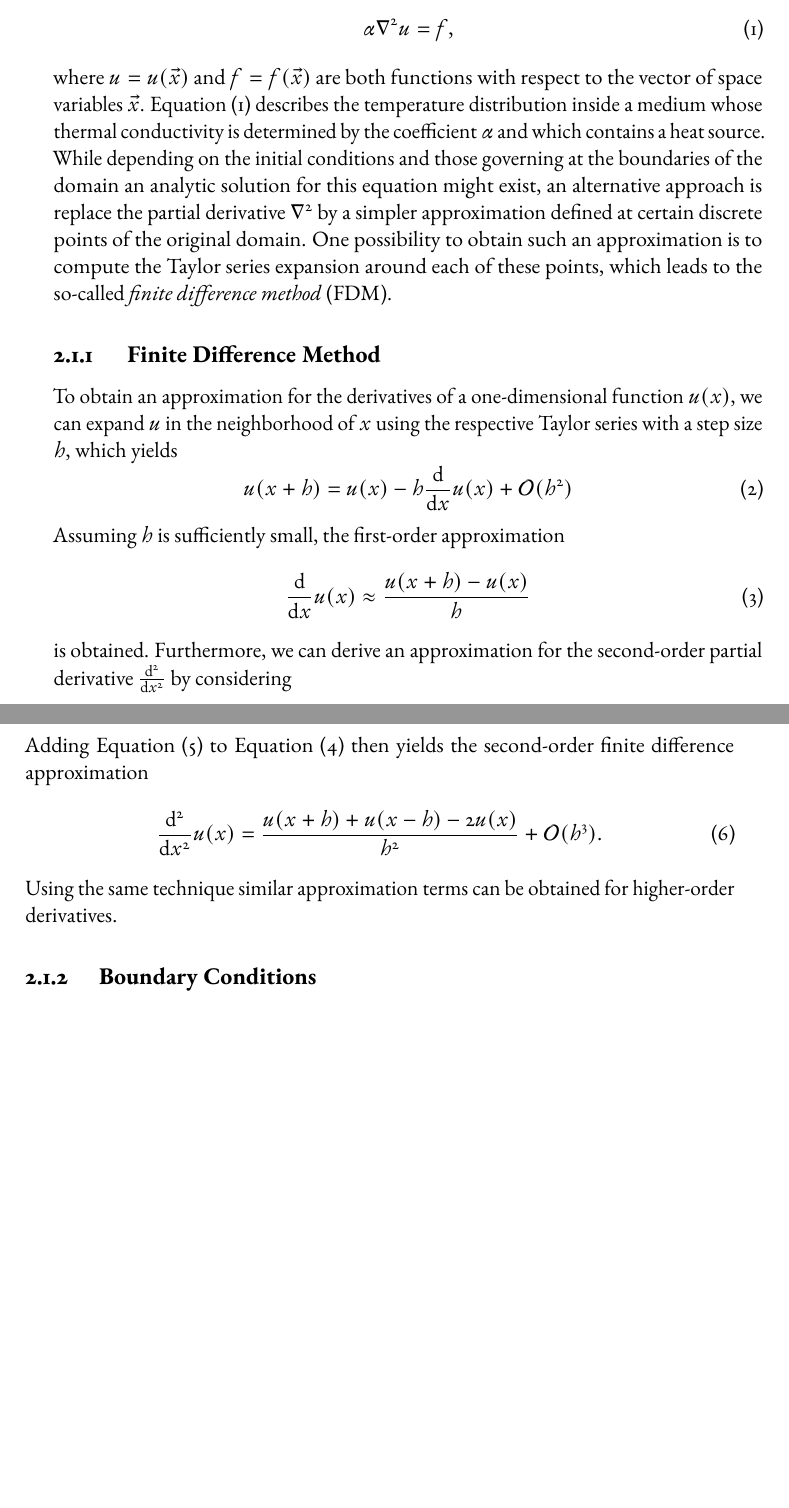
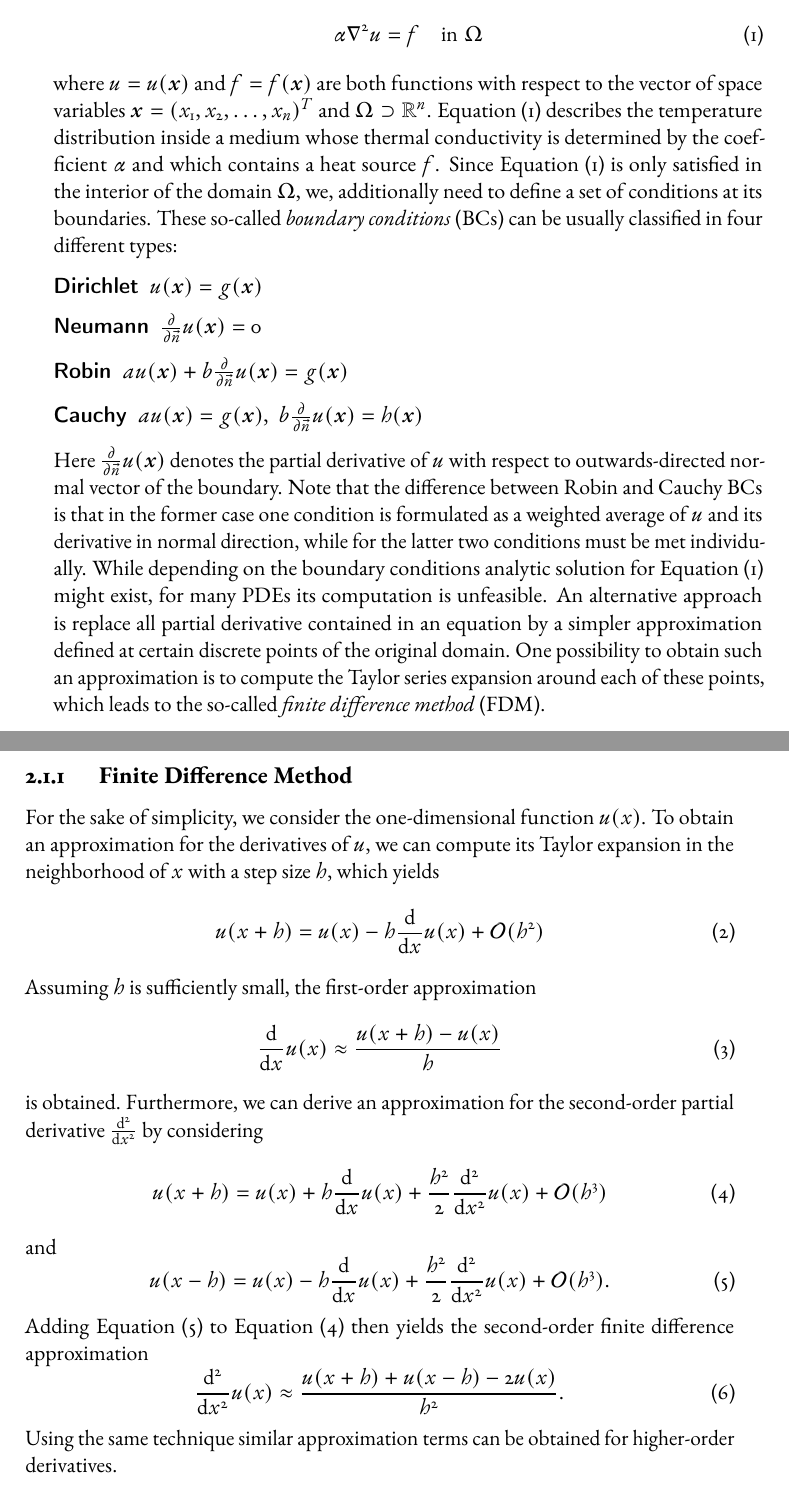
Before and after one commit to jonas-schmitt/thesis, a LaTeX thesis (main.tex, which reads contents/discretization.tex): two parts of pages 19 and 20 of 32, joined at a grey line, cut so that both start at the same text, the shorter picture padded with empty space. Compiled offline with pdfLaTeX; a LaTeX package or settings file that is missing is left out.

Commit message:
Boundary condition characterization

```diff
--- a/contents/discretization.tex
+++ b/contents/discretization.tex
@@ -3,15 +3,27 @@ Many problems in science and engineering can be modeled as partial differential
 A PDE is an equation that contains functions of one or multiple variables together with their partial derivatives.
 Consider, for instance, the equation
 \begin{equation}
-	\alpha \nabla^2 u = f,
+	\alpha \nabla^2 u = f \quad \text{in} \; \Omega
 	\label{eq:heat-equation}
 \end{equation}
-where $u = u(\vec{x})$ and $f = f(\vec{x})$ are both functions with respect to the vector of space variables $\vec{x}$.
-Equation~\eqref{eq:heat-equation} describes the temperature distribution inside a medium whose thermal conductivity is determined by the coefficient $\alpha$ and which contains a heat source.
-While depending on the initial conditions and those governing at the boundaries of the domain an analytic solution for this equation might exist, an alternative approach is replace the partial derivative $\nabla^2$ by a simpler approximation defined at certain discrete points of the original domain.
+where $u = u(\bm{x})$ and $f = f(\bm{x})$ are both functions with respect to the vector of space variables $\bm{x} = (x_1, x_2, \dots, x_n)^T$ and $\Omega \supset \mathbb{R}^n$.
+Equation~\eqref{eq:heat-equation} describes the temperature distribution inside a medium whose thermal conductivity is determined by the coefficient $\alpha$ and which contains a heat source $f$.
+Since Equation~\eqref{eq:heat-equation} is only satisfied in the interior of the domain $\Omega$, we, additionally need to define a set of conditions at its boundaries.
+These so-called \emph{boundary conditions} (BCs) can be usually classified in four different types:
+\begin{description}
+	\item[Dirichlet] $u(\bm{x}) = g(\bm{x})$
+	\item[Neumann] $\frac{\partial}{\partial \vec{n}} u(\bm{x}) = 0$
+	\item[Robin] $a u(\bm{x}) + b \frac{\partial}{\partial \vec{n}} u(\bm{x}) = g(\bm{x})$
+	\item[Cauchy] $a u(\bm{x}) = g(\bm{x}), \; b \frac{\partial}{\partial \vec{n}} u(\bm{x}) = h(\bm{x})$
+\end{description}
+Here $\frac{\partial}{\partial \vec{n}} u(\bm{x})$ denotes the partial derivative of $u$ with respect to outwards-directed normal vector of the boundary.
+Note that the difference between Robin and Cauchy BCs is that in the former case one condition is formulated as a weighted average of $u$ and its derivative in normal direction, while for the latter two conditions must be met individually.
+While depending on the boundary conditions analytic solution for Equation~\eqref{eq:heat-equation} might exist, for many PDEs its computation is unfeasible.
+An alternative approach is replace all partial derivative contained in an equation by a simpler approximation defined at certain discrete points of the original domain.
 One possibility to obtain such an approximation is to compute the Taylor series expansion around each of these points, which leads to the so-called \emph{finite difference method} (FDM).
 \subsection{Finite Difference Method}
-To obtain an approximation for the derivatives of a one-dimensional function $u(x)$, we can expand $u$ in the neighborhood of $x$ using the respective Taylor series with a step size $h$, which yields
+For the sake of simplicity, we consider the one-dimensional function $u(x)$.
+To obtain an approximation for the derivatives of $u$, we can compute its Taylor expansion in the neighborhood of $x$ with a step size $h$, which yields
 \begin{equation}
 	u(x + h) = u(x) - h \dv{x} u(x) + \mathcal{O}(h^2)
 \end{equation}
@@ -32,7 +44,6 @@ and
 \end{equation}
 Adding Equation~\eqref{eq:taylor-backward} to Equation~\eqref{eq:taylor-forward} then yields the second-order finite difference approximation
 \begin{equation}
-	 \dv[2]{x} u(x) = \frac{u(x + h) + u(x - h) - 2u(x)}{h^2} + \mathcal{O}(h^3).
+	 \dv[2]{x} u(x) \approx \frac{u(x + h) + u(x - h) - 2u(x)}{h^2}.
 \end{equation}
 Using the same technique similar approximation terms can be obtained for higher-order derivatives. %TODO Referenz einfügen
-\subsection{Boundary Conditions}
--- a/main.tex
+++ b/main.tex
@@ -75,6 +75,7 @@
 
 \usepackage{blindtext}
 \usepackage{physics}
+\usepackage{bm}
 
 
 %%%%%%%%%%%%%%%%%
```
